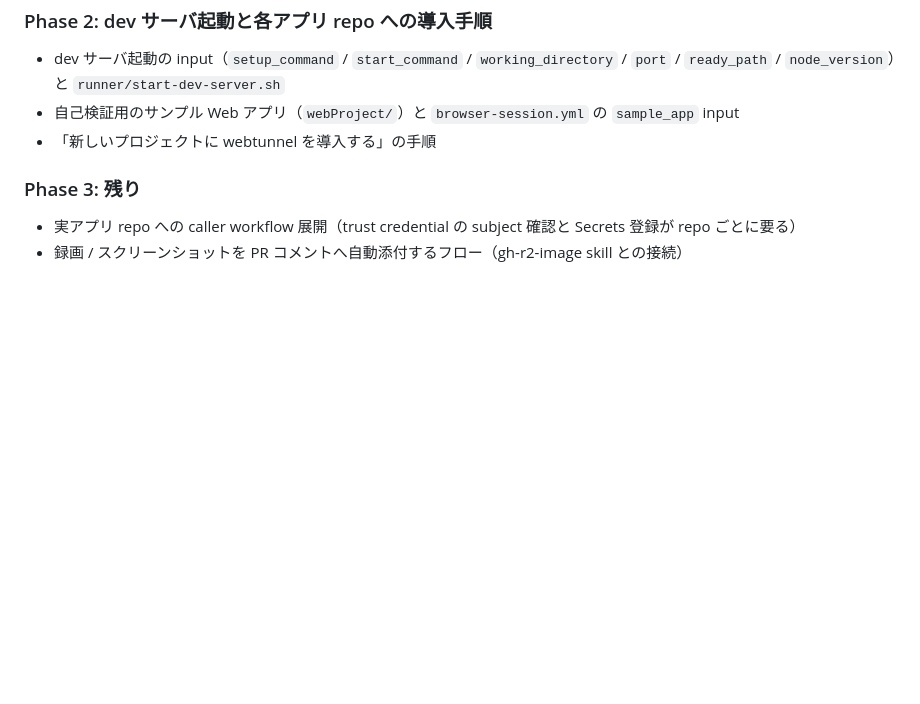
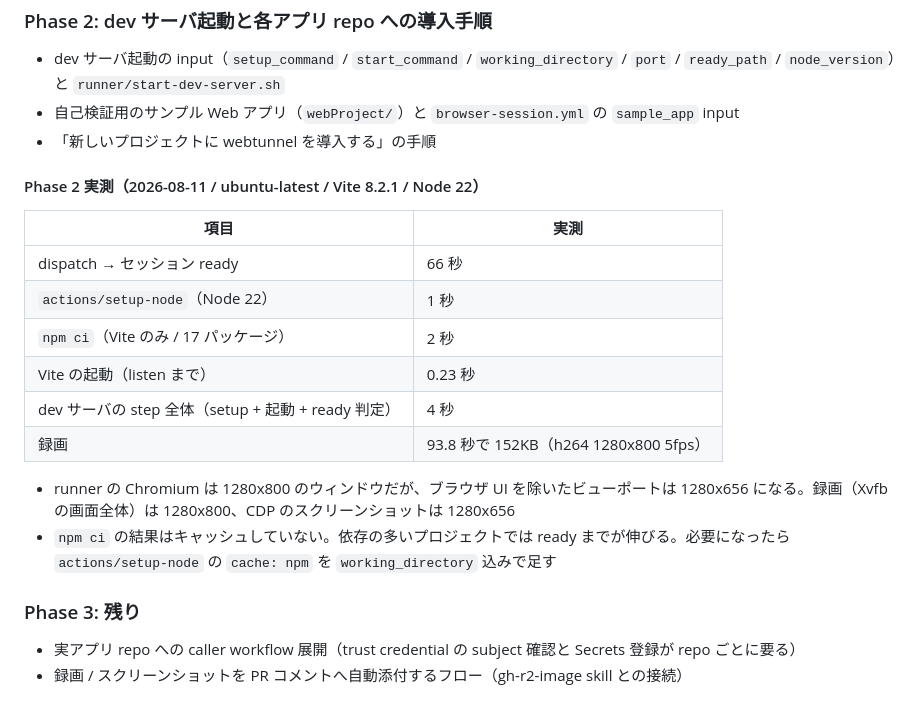
Before and after one commit to bannzai/webtunnel, a Markdown page: PROJECT.md, the part around the change. Rendered like a GitHub page; blank space fills up the shorter version.

Commit message:
Phase 2 の実測値を PROJECT.md に記録
dispatch から ready まで 66 秒、npm ci 2 秒、Vite の起動 0.23 秒。
runner の Chromium のビューポートが 1280x656 になることも記録した。

Refs #3

```diff
--- a/PROJECT.md
+++ b/PROJECT.md
@@ -302,6 +302,20 @@ dev サーバが起動しない場合は run のログか artifact `dev-server-l
 - 自己検証用のサンプル Web アプリ（`webProject/`）と `browser-session.yml` の `sample_app` input
 - 「新しいプロジェクトに webtunnel を導入する」の手順
 
+#### Phase 2 実測（2026-08-11 / ubuntu-latest / Vite 8.2.1 / Node 22）
+
+| 項目 | 実測 |
+|---|---|
+| dispatch → セッション ready | 66 秒 |
+| `actions/setup-node`（Node 22） | 1 秒 |
+| `npm ci`（Vite のみ / 17 パッケージ） | 2 秒 |
+| Vite の起動（listen まで） | 0.23 秒 |
+| dev サーバの step 全体（setup + 起動 + ready 判定） | 4 秒 |
+| 録画 | 93.8 秒で 152KB（h264 1280x800 5fps） |
+
+- runner の Chromium は 1280x800 のウィンドウだが、ブラウザ UI を除いたビューポートは 1280x656 になる。録画（Xvfb の画面全体）は 1280x800、CDP のスクリーンショットは 1280x656
+- `npm ci` の結果はキャッシュしていない。依存の多いプロジェクトでは ready までが伸びる。必要になったら `actions/setup-node` の `cache: npm` を `working_directory` 込みで足す
+
 ### Phase 3: 残り
 
 - 実アプリ repo への caller workflow 展開（trust credential の subject 確認と Secrets 登録が repo ごとに要る）
```
